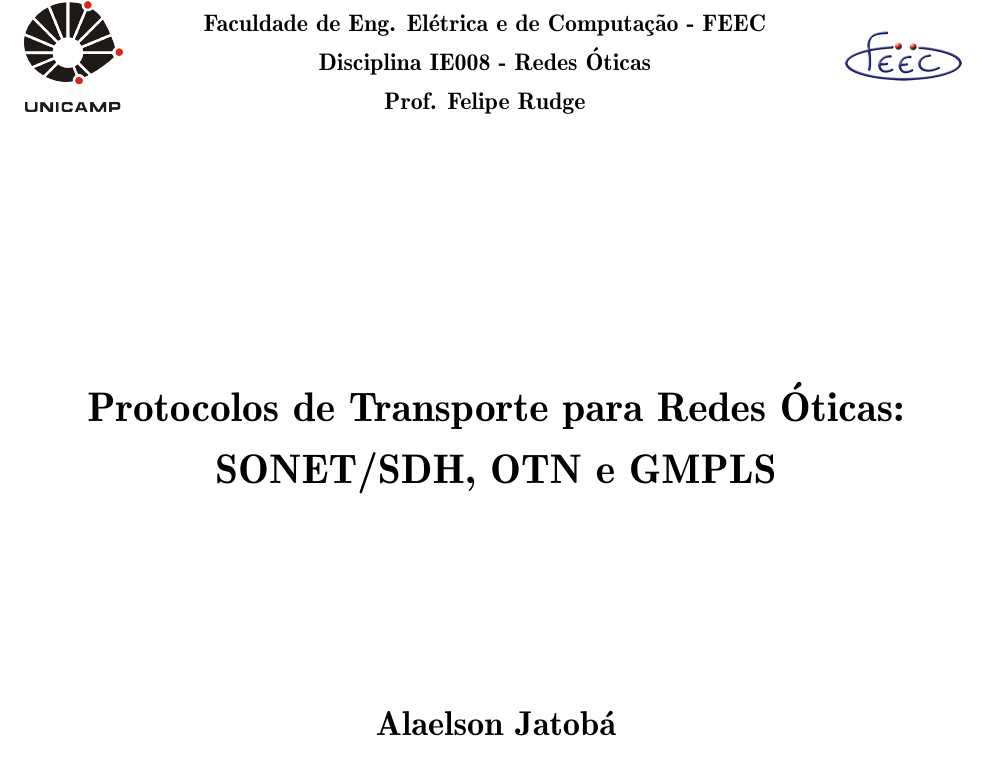
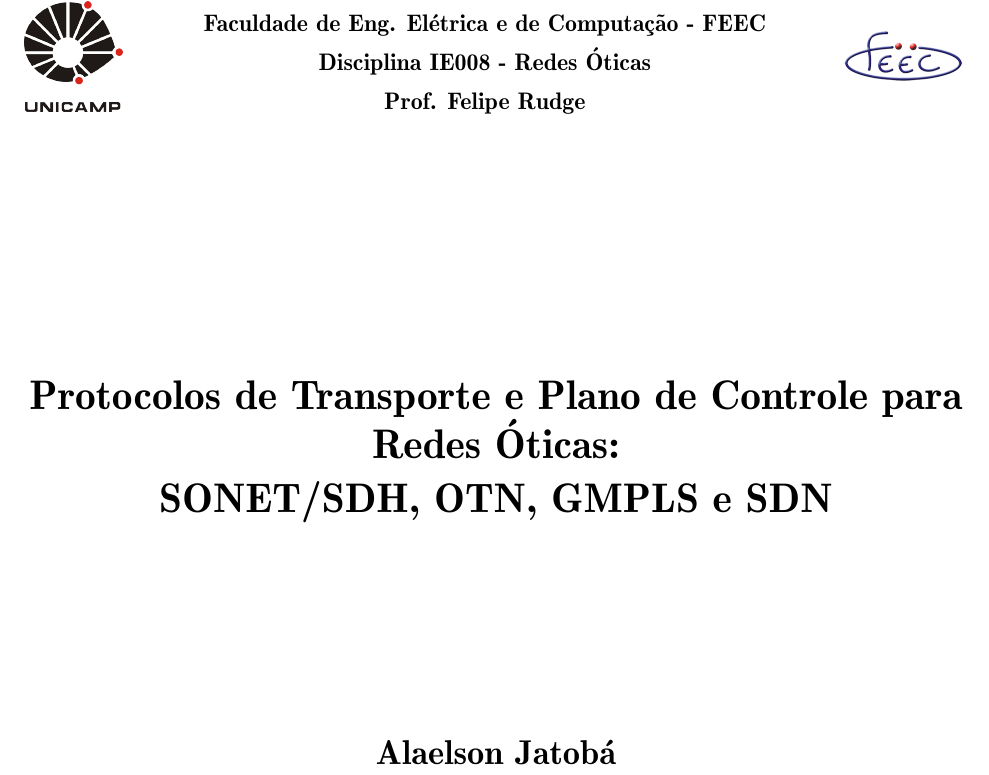
Before and after one commit to alaelson/trabalho_ie008, a LaTeX thesis (tese-A4.tex, which reads capa.tex): part of page 1 of 32, cut so that both start at the same text. Compiled offline with pdfLaTeX; the source files are stored in an older character set and shown here as Unicode.

Commit message:
ajuste do títutlo do trabalho

```diff
--- a/capa.tex
+++ b/capa.tex
@@ -49,8 +49,8 @@
 %\vspace{0.75in} {\Large \textbf{Dissertação de Mestrado}} \\
 \begin{center}
 {
-\vspace{1.5in} {\LARGE \textbf{Protocolos de Transporte para Redes Óticas:}}\\
-\vspace{2ex} {\LARGE \textbf{SONET/SDH, OTN e GMPLS }} \\
+\vspace{1.5in} {\LARGE \textbf{Protocolos de Transporte e Plano de Controle para Redes Óticas:}}\\
+\vspace{2ex} {\LARGE \textbf{SONET/SDH, OTN, GMPLS e SDN}} \\
 
 \vspace{1.5in} {\Large \textbf{Alaelson Jatobá}} \\
 \vspace{1ex}  {\Large \textbf{Fábio Barbosa}} \\
```
